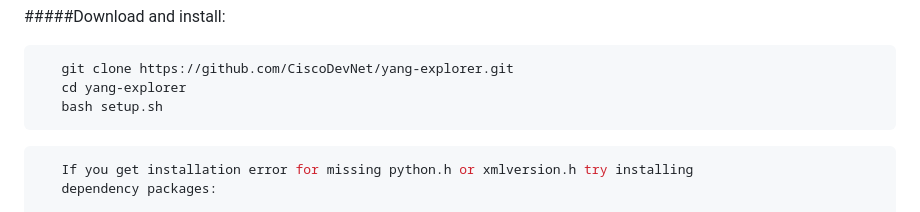
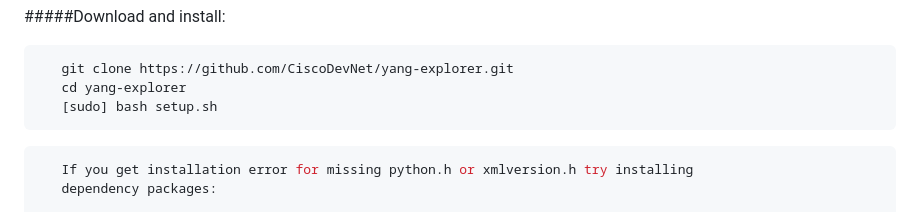
Before and after one commit to DanielesMiller/Romenics, a Markdown page: README.md, the part around the change. Rendered like a GitHub page.

Commit message:
#6 Added [sudo] to show that it is probably required for setup.sh.

````diff
--- a/README.md
+++ b/README.md
@@ -38,7 +38,7 @@ limitations under the License.
 ```bash
    git clone https://github.com/CiscoDevNet/yang-explorer.git
    cd yang-explorer
-   bash setup.sh
+   [sudo] bash setup.sh
 ```
 
 ```bash
````
